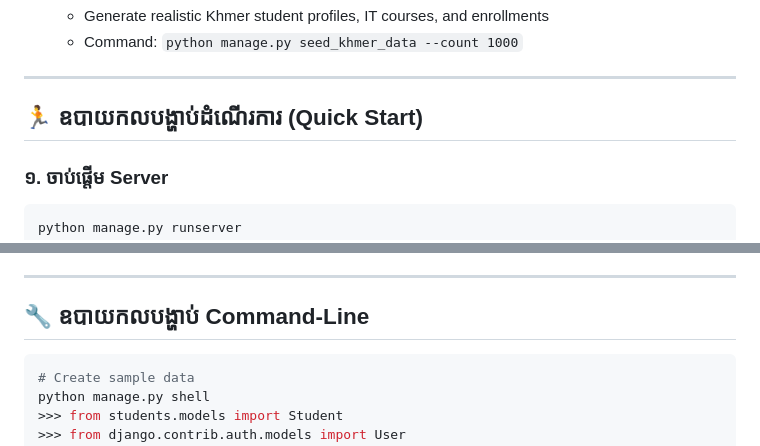
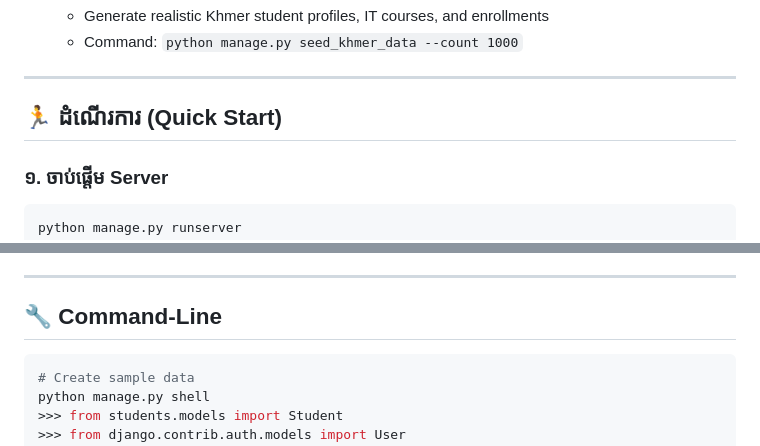
Before and after one commit to roger-lab-01/bbu-django-student-system, a Markdown page: README.md, 2 parts joined by grey strips. Rendered like a GitHub page.

Commit message:
update lesson

````diff
--- a/README.md
+++ b/README.md
@@ -262,7 +262,7 @@ POST    /api/enrollments/{id}/complete_enrollment/ - Mark complete
 
 ---
 
-## 🏃 ឧបាយកលបង្ហាប់ដំណើរការ (Quick Start)
+## 🏃 ដំណើរការ (Quick Start)
 
 ### ១. ចាប់ផ្តើម Server
 
@@ -291,7 +291,7 @@ python manage.py runserver
 
 ---
 
-## 🔧 ឧបាយកលបង្ហាប់ Command-Line
+## 🔧 Command-Line
 
 ```bash
 # Create sample data
````
